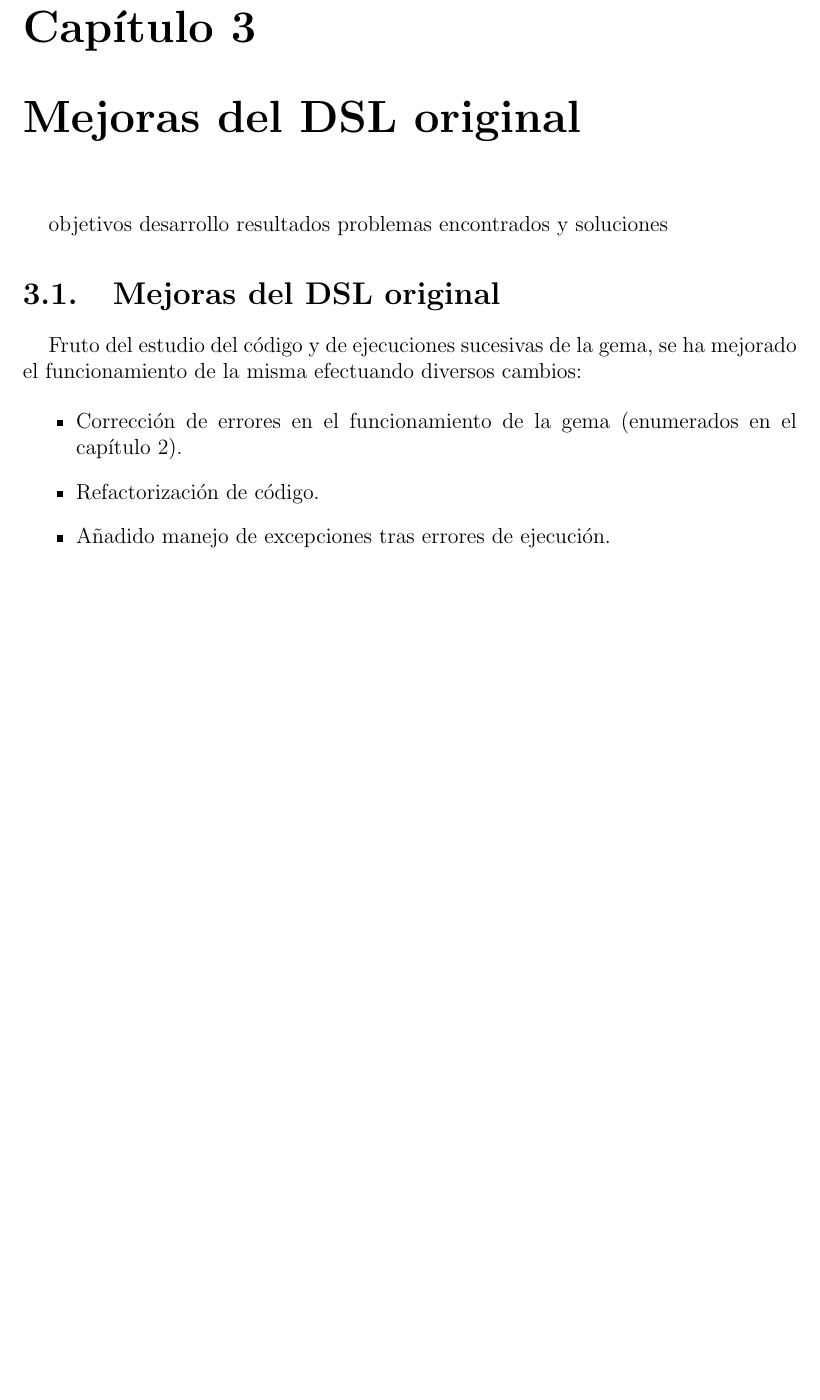
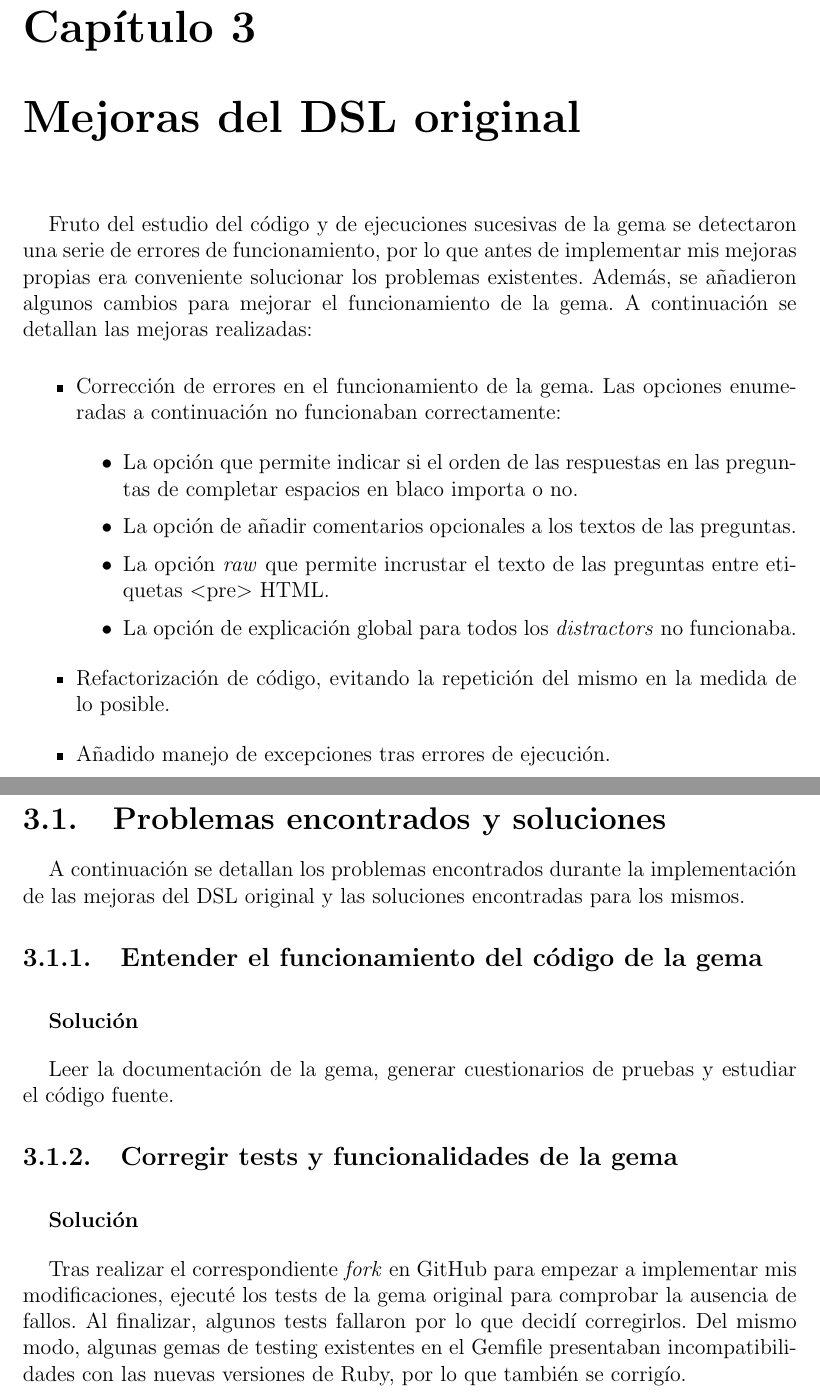
Before and after one commit to jjlabrador/TFG-SyTW, a LaTeX document (memoria/memtfg.tex, which reads memoria/cap3.tex): part of page 33 of 54 before the commit and two parts of pages 33 and 34 of 54 after it, the two joined at a grey line, cut so that both start at the same text, the shorter picture padded with empty space. Compiled offline with pdfLaTeX; the source files are stored in an older character set and shown here as Unicode.

Commit message:
Cap3 finished

```diff
--- a/memoria/cap3.tex
+++ b/memoria/cap3.tex
@@ -4,64 +4,51 @@
 
 %++++++++++++++++++++++++++++++++++++++++++++++++++++++++++++++++++++++++++++++
 
-objetivos
-desarrollo
-resultados
-problemas encontrados y soluciones
-
-% Tras explicar en el cap\'{\i}tulo anterior la metodolog\'{\i}a empleada, los problemas encontrados
-% durante la fase de desarrollo e implementaci\'on y las soluciones halladas, a continuaci\'on se
-% detallar\'an todos los resultados obtenidos durante la fase de desarrollo del Trabajo de Fin de Grado:
-% por un lado se encuentran las mejoras realizadas al DSL original de la gema y por otro, el enriquecimiento
-% de la misma con dos nuevos \textit{renderers}.
-
-%++++++++++++++++++++++++++++++++++++++++++++++++++++++++++++++++++++++++++++++
-\section{Mejoras del DSL original}
-\label{3:sec1}
-
-Fruto del estudio del c\'odigo y de ejecuciones sucesivas de la gema, se ha mejorado el funcionamiento
-de la misma efectuando diversos cambios:
+Fruto del estudio del c\'odigo y de ejecuciones sucesivas de la gema se detectaron una serie de errores de funcionamiento,
+por lo que antes de implementar mis mejoras propias era conveniente solucionar los problemas existentes.
+Adem\'as, se a\~{n}adieron algunos cambios para mejorar el funcionamiento de la gema. A continuaci\'on se detallan las mejoras
+realizadas:
 
 \begin{itemize}
-  \item Correcci\'on de errores en el funcionamiento de la gema (enumerados en el cap\'{\i}tulo 2).
-  \item Refactorizaci\'on de c\'odigo.
+  \item Correcci\'on de errores en el funcionamiento de la gema. Las opciones enumeradas a continuaci\'on no funcionaban correctamente:
+  \begin{itemize}
+    \item La opci\'on que permite indicar si el orden de las respuestas en las preguntas de completar espacios en blaco importa o no.
+    \item La opci\'on de a\~{n}adir comentarios opcionales a los textos de las preguntas.
+    \item La opci\'on \textit{raw} que permite incrustar el texto de las preguntas entre etiquetas \textless pre\textgreater \space HTML.
+    \item La opci\'on de explicaci\'on global para todos los \textit{distractors} no funcionaba.
+  \end{itemize}
+  \item Refactorizaci\'on de c\'odigo, evitando la repetici\'on del mismo en la medida de lo posible.
   \item A\~{n}adido manejo de excepciones tras errores de ejecuci\'on.
   \item A\~{n}adida la opci\'on en l\'inea de comandos \textit{--version} para comprobar la versi\'on de la gema.
   \item A\~{n}adida la opci\'on en l\'inea de comandos \textit{--help} para ver la ayuda.
 \end{itemize}
+\bigskip
 
 %---------------------------------------------------------------------------------
-% \section{Problemas encontrados y soluciones}
-% \label{sec:2}
-%
-% A continuaci\'on se detallan los problemas encontrados durante la implementaci\'on del Trabajo de Fin de Grado y las soluciones
-% encontradas para los mismos.
-%
-% \subsection{Entender el funcionamiento del c\'odigo de la gema}
-% \label{subsec:2.1}
-% \bigskip
-%
-% {\normalsize {\bfseries Soluci\'on}}
-%
-% Leer la documentaci\'on de la gema, generar cuestionarios de pruebas y estudiar el c\'odigo fuente.
-%
-% \subsection{Corregir tests y funcionalidades de la gema}
-% \label{subsec:2.2}
-% \bigskip
-%
-% {\normalsize {\bfseries Soluci\'on}}
-%
-% Tras realizar el correspondiente \textit{fork} en GitHub para empezar a implementar mis modificaciones, ejecut\'e los tests de la
-% gema original para comprobar la ausencia de fallos. Al finalizar, algunos tests fallaron por lo que decid\'{\i} corregirlos. Del
-% mismo modo, algunas gemas de testing existentes en el Gemfile presentaban incompatibilidades con las nuevas versiones de Ruby, por
-% lo que tambi\'en se corrig\'{\i}o.
-% \bigskip
-%
-% Del mismo modo, las siguientes funcionalidades de la gema fueron corregidas ya que no funcionaban correctamente:
-% \begin{itemize}
-%   \item La opci\'on que permite indicar si el orden de las respuestas en las preguntas de completar espacios en blaco importa o no.
-%   \item La opci\'on de añadir comentarios opcionales a los textos de las preguntas.
-%   \item La opci\'on \textit{raw} que permite incrustar el texto de las preguntas entre etiquetas \textless pre\textgreater \space HTML.
-%   \item La opci\'on de explicaci\'on global para todos los \textit{distractors} no funcionaba.
-% \end{itemize}
-%
+\section{Problemas encontrados y soluciones}
+\label{3:sec:1}
+
+A continuaci\'on se detallan los problemas encontrados durante la implementaci\'on de las mejoras del DSL original y las soluciones
+encontradas para los mismos.
+
+\subsection{Entender el funcionamiento del c\'odigo de la gema}
+\label{subsec:3.1.1}
+\bigskip
+
+{\normalsize {\bfseries Soluci\'on}}
+\bigskip
+
+Leer la documentaci\'on de la gema, generar cuestionarios de pruebas y estudiar el c\'odigo fuente.
+
+\subsection{Corregir tests y funcionalidades de la gema}
+\label{subsec:3.1.2}
+\bigskip
+
+{\normalsize {\bfseries Soluci\'on}}
+\bigskip
+
+Tras realizar el correspondiente \textit{fork} en GitHub para empezar a implementar mis modificaciones, ejecut\'e los tests de la
+gema original para comprobar la ausencia de fallos. Al finalizar, algunos tests fallaron por lo que decid\'{\i} corregirlos. Del
+mismo modo, algunas gemas de testing existentes en el Gemfile presentaban incompatibilidades con las nuevas versiones de Ruby, por
+lo que tambi\'en se corrig\'{\i}o.
+\bigskip
```
Also changed, not shown: memoria/cap2.tex (+2 -2 lines), memoria/memtfg.pdf.
